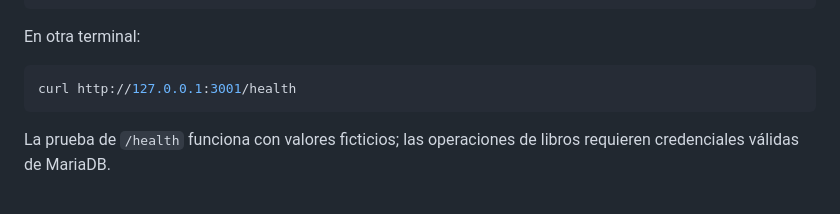
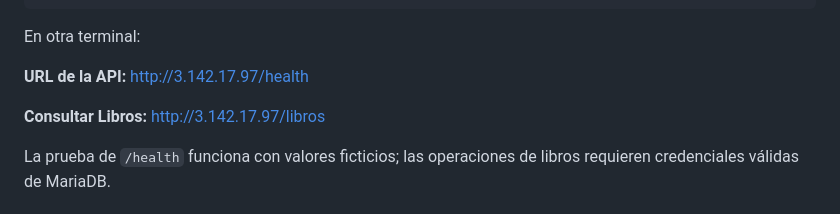
Before and after one commit to EDGAR0320/Segundo_Parcial_COM610, a Markdown page: README.md, the part around the change. GitHub-like rendering.

Commit message:
docs: actualiza informe README y evidencias COM610

````diff
--- a/README.md
+++ b/README.md
@@ -39,9 +39,9 @@ docker run --rm --name com610-prueba --env-file .env.example -p 127.0.0.1:3001:3
 
 En otra terminal:
 
-```bash
-curl http://127.0.0.1:3001/health
-```
+**URL de la API:** http://3.142.17.97/health
+
+**Consultar Libros:** http://3.142.17.97/libros
 
 La prueba de `/health` funciona con valores ficticios; las operaciones de libros requieren credenciales válidas de MariaDB.
 
````
Also changed, not shown: evidencias/INFORME.md (+30 -0 lines), evidencias/image-8.png (added).
